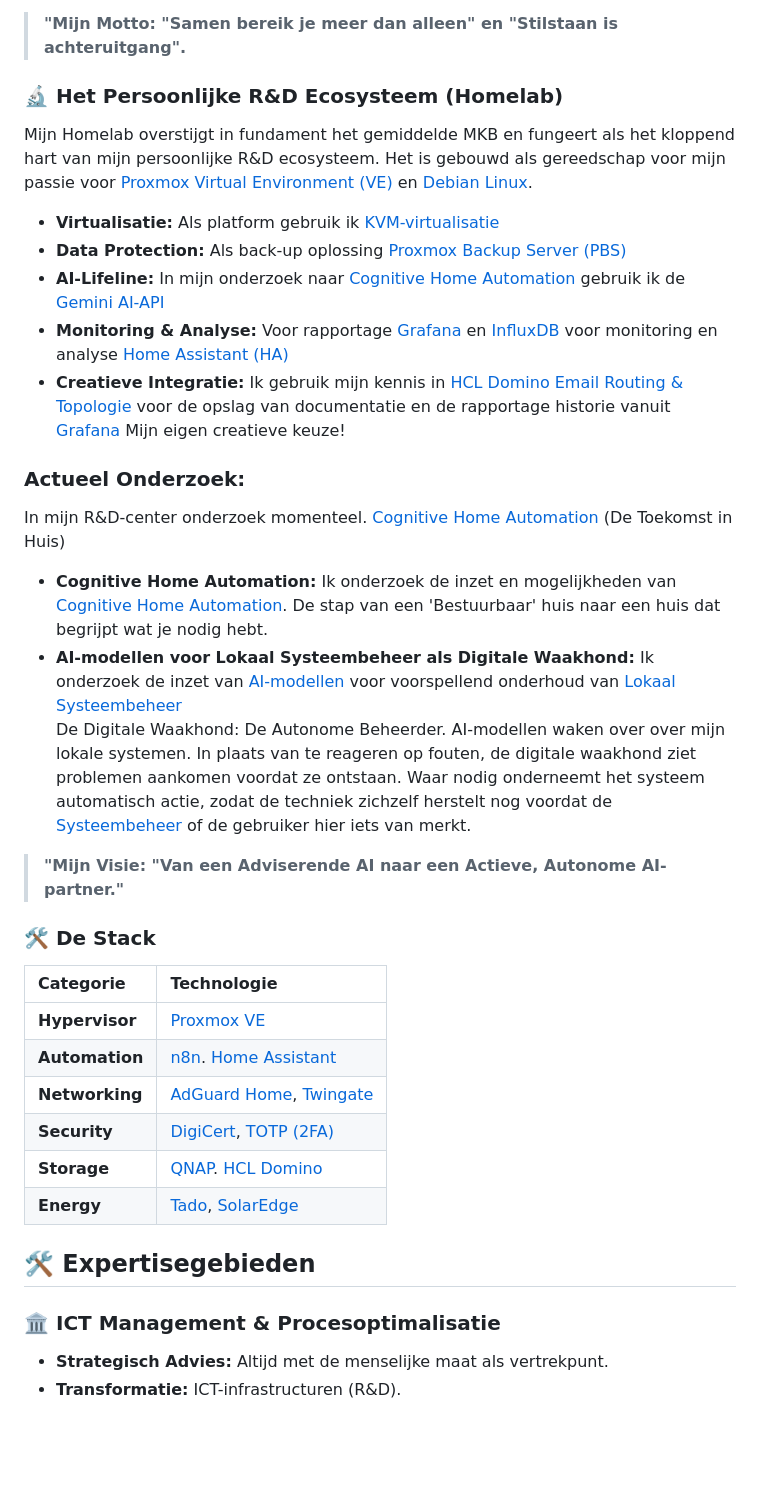
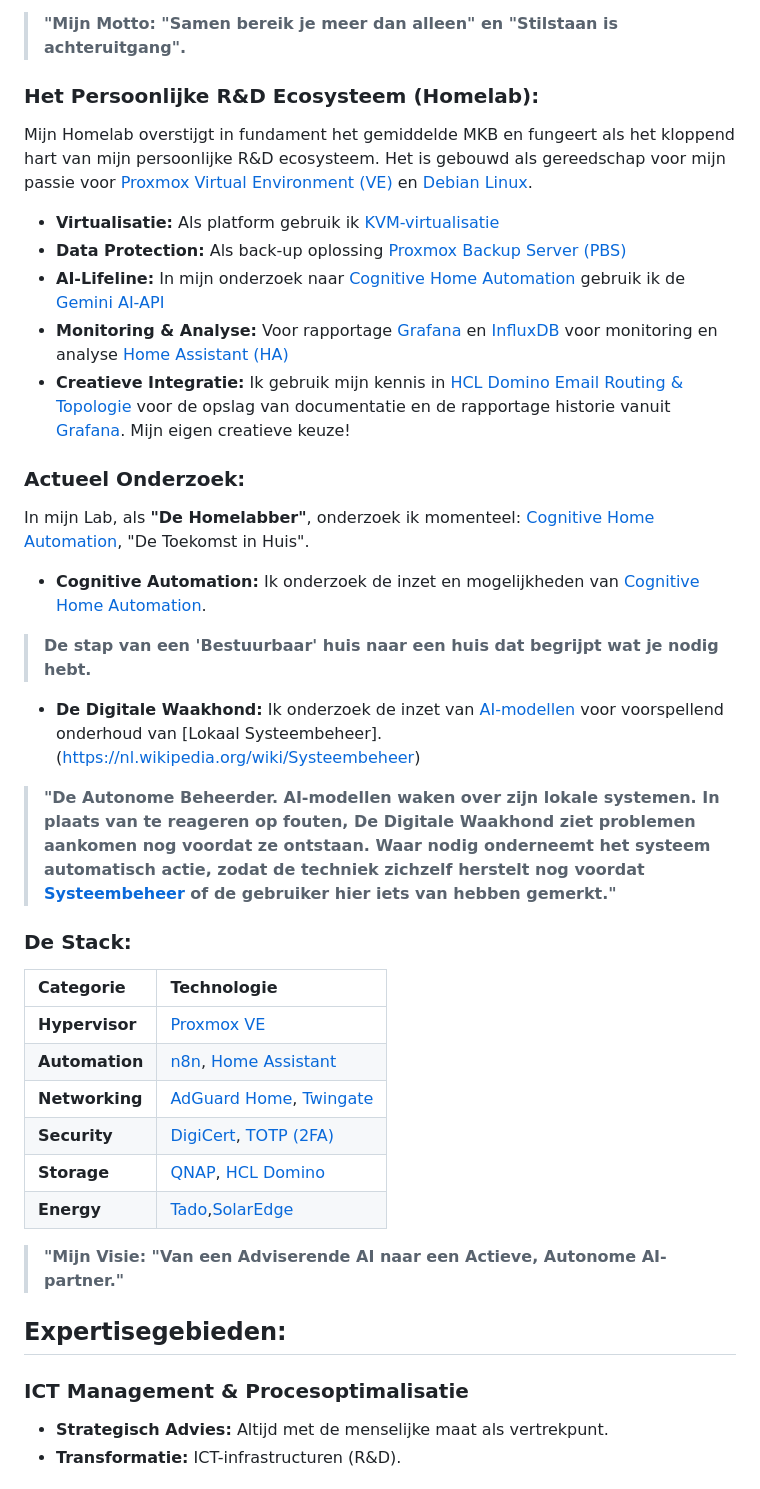
Before and after one commit to willemsej/willemsej.github.io, a Markdown page: README.md, the part around one of its changes. Rendered like a GitHub page; blank space fills up the shorter version.

```diff
--- a/README.md
+++ b/README.md
@@ -6,33 +6,37 @@ Als proactieve ICT-professional (R&D Enthusiast) met een visie op innovatie, foc
 
 > **"Mijn Motto: "Samen bereik je meer dan alleen" en "Stilstaan is achteruitgang".**
 
-### **🔬 Het Persoonlijke R&D Ecosysteem (Homelab)**
+### **Het Persoonlijke R&D Ecosysteem (Homelab):**
 Mijn Homelab overstijgt in fundament het gemiddelde MKB en fungeert als het kloppend hart van mijn persoonlijke R&D ecosysteem. Het is gebouwd als gereedschap voor mijn passie voor [Proxmox Virtual Environment (VE)](https://www.proxmox.com) en [Debian Linux](https://www.debian.org).
 * **Virtualisatie:** Als platform gebruik ik [KVM-virtualisatie](https://www.linux-kvm.org)
 * **Data Protection:** Als back-up oplossing [Proxmox Backup Server (PBS)](https://www.proxmox.com/en/proxmox-backup-server)
 * **AI-Lifeline:** In mijn onderzoek naar [Cognitive Home Automation](https://en.wikipedia.org/wiki/Automation#Cognitive_automation) gebruik ik de [Gemini AI-API](https://ai.google.dev/)
 * **Monitoring & Analyse:** Voor rapportage [Grafana](https://grafana.com) en [InfluxDB](https://www.influxdata.com) voor monitoring en analyse [Home Assistant (HA)](https://www.home-assistant.io)
-* **Creatieve Integratie:** Ik gebruik mijn kennis in [HCL Domino Email Routing & Topologie](https://www.hcl-software.com/domino) voor de opslag van documentatie en de rapportage historie vanuit [Grafana](https://grafana.com) Mijn eigen creatieve keuze!
+* **Creatieve Integratie:** Ik gebruik mijn kennis in [HCL Domino Email Routing & Topologie](https://www.hcl-software.com/domino) voor de opslag van documentatie en de rapportage historie vanuit [Grafana](https://grafana.com). Mijn eigen creatieve keuze!
 
 ### Actueel Onderzoek:
-In mijn R&D-center onderzoek momenteel.  [Cognitive Home Automation](https://en.wikipedia.org/wiki/Automation#Cognitive_automation) (De Toekomst in Huis)
-* **Cognitive Home Automation:** Ik onderzoek de inzet en mogelijkheden van [Cognitive Home Automation](https://en.wikipedia.org/wiki/Automation#Cognitive_automation). De stap van een 'Bestuurbaar' huis naar een huis dat begrijpt wat je nodig hebt.
-* **AI-modellen voor Lokaal Systeembeheer als Digitale Waakhond:** Ik onderzoek de inzet van [AI-modellen](https://nl.wikipedia.org/wiki/Kunstmatige_intelligentie) voor voorspellend onderhoud van [Lokaal Systeembeheer](https://nl.wikipedia.org/wiki/Systeembeheer)
-De Digitale Waakhond: De Autonome Beheerder. AI-modellen waken over over mijn lokale systemen. In plaats van te reageren op fouten, de digitale waakhond ziet problemen aankomen voordat ze ontstaan. Waar nodig onderneemt het systeem automatisch actie, zodat de techniek zichzelf herstelt nog voordat de [Systeembeheer](https://nl.wikipedia.org/wiki/Systeembeheer) of de gebruiker hier iets van merkt.
+In mijn Lab, als **"De Homelabber"**, onderzoek ik momenteel: [Cognitive Home Automation](https://en.wikipedia.org/wiki/Automation#Cognitive_automation), "De Toekomst in Huis".
+* **Cognitive Automation:** Ik onderzoek de inzet en mogelijkheden van [Cognitive Home Automation](https://en.wikipedia.org/wiki/Automation#Cognitive_automation).
+
+> **De stap van een 'Bestuurbaar' huis naar een huis dat begrijpt wat je nodig hebt.**
+
+* **De Digitale Waakhond:** Ik onderzoek de inzet van [AI-modellen](https://nl.wikipedia.org/wiki/Kunstmatige_intelligentie) voor voorspellend onderhoud van [Lokaal Systeembeheer].(https://nl.wikipedia.org/wiki/Systeembeheer)
+
+> **"De Autonome Beheerder. AI-modellen waken over zijn lokale systemen. In plaats van te reageren op fouten, De Digitale Waakhond ziet problemen aankomen nog voordat ze ontstaan. Waar nodig onderneemt het systeem automatisch actie, zodat de techniek zichzelf herstelt nog voordat [Systeembeheer](https://nl.wikipedia.org/wiki/Systeembeheer) of de gebruiker hier iets van hebben gemerkt."**
+
+### **De Stack:**
+| Categorie | Technologie |
+| :--- | :--- |
+| **Hypervisor** | [Proxmox VE](https://www.proxmox.com) |
+| **Automation** | [n8n](https://n8n.io), [Home Assistant](https://www.home-assistant.io) |
+| **Networking** | [AdGuard Home](https://adguard.com/nl/adguard-home/overview.html), [Twingate](https://www.twingate.com) |
+| **Security** | [DigiCert](https://www.digicert.com), [TOTP (2FA)](https://en.wikipedia.org/wiki/Time-based_one-time_password) |
+| **Storage** | [QNAP](https://www.qnap.com), [HCL Domino](https://www.hcl-software.com/domino) |
+| **Energy** | [Tado](https://www.tado.com),[SolarEdge](https://www.solaredge.com) |
 
 > **"Mijn Visie: "Van een Adviserende AI naar een Actieve, Autonome AI-partner."**
 
-### **🛠 De Stack**
-| Categorie | Technologie |
-| :--- | :--- |
-| **Hypervisor** | [Proxmox VE](https://www.proxmox.com) |
-| **Automation** | [n8n](https://n8n.io). [Home Assistant](https://www.home-assistant.io) |
-| **Networking** | [AdGuard Home](https://adguard.com/nl/adguard-home/overview.html), [Twingate](https://www.twingate.com) |
-| **Security** | [DigiCert](https://www.digicert.com), [TOTP (2FA)](https://en.wikipedia.org/wiki/Time-based_one-time_password) |
-| **Storage** | [QNAP](https://www.qnap.com). [HCL Domino](https://www.hcl-software.com/domino) |
-| **Energy** | [Tado](https://www.tado.com), [SolarEdge](https://www.solaredge.com) |
-
-## 🛠 Expertisegebieden
-### 🏛 ICT Management & Procesoptimalisatie
+## Expertisegebieden:
+### ICT Management & Procesoptimalisatie
 * **Strategisch Advies:** Altijd met de menselijke maat als vertrekpunt.
 * **Transformatie:** ICT-infrastructuren (R&D).
```
Also changed, not shown: other parts of README.md (+19 -12 lines).
